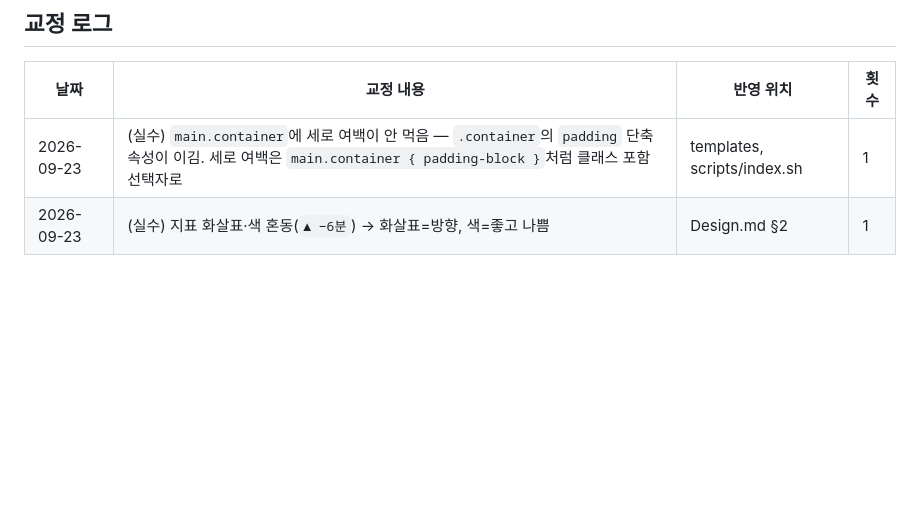
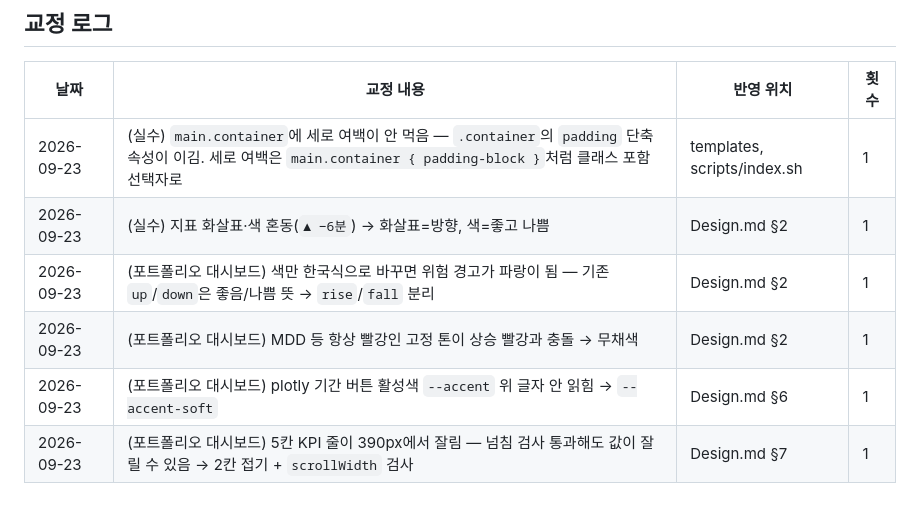
Before and after one commit to elbow98/design-harness, a Markdown page: Rules.md, the part around the change. Drawn GitHub-style; blank space fills up the shorter version.

```diff
--- a/Rules.md
+++ b/Rules.md
@@ -86,3 +86,7 @@
 |---|---|---|---|
 | 2026-09-23 | (실수) `main.container`에 세로 여백이 안 먹음 — `.container`의 `padding` 단축 속성이 이김. 세로 여백은 `main.container { padding-block }`처럼 클래스 포함 선택자로 | templates, scripts/index.sh | 1 |
 | 2026-09-23 | (실수) 지표 화살표·색 혼동(`▲ −6분`) → 화살표=방향, 색=좋고 나쁨 | Design.md §2 | 1 |
+| 2026-09-23 | (포트폴리오 대시보드) 색만 한국식으로 바꾸면 위험 경고가 파랑이 됨 — 기존 `up`/`down`은 좋음/나쁨 뜻 → `rise`/`fall` 분리 | Design.md §2 | 1 |
+| 2026-09-23 | (포트폴리오 대시보드) MDD 등 항상 빨강인 고정 톤이 상승 빨강과 충돌 → 무채색 | Design.md §2 | 1 |
+| 2026-09-23 | (포트폴리오 대시보드) plotly 기간 버튼 활성색 `--accent` 위 글자 안 읽힘 → `--accent-soft` | Design.md §6 | 1 |
+| 2026-09-23 | (포트폴리오 대시보드) 5칸 KPI 줄이 390px에서 잘림 — 넘침 검사 통과해도 값이 잘릴 수 있음 → 2칸 접기 + `scrollWidth` 검사 | Design.md §7 | 1 |
```
Also changed, not shown: Design.md (+5 -1 lines).
